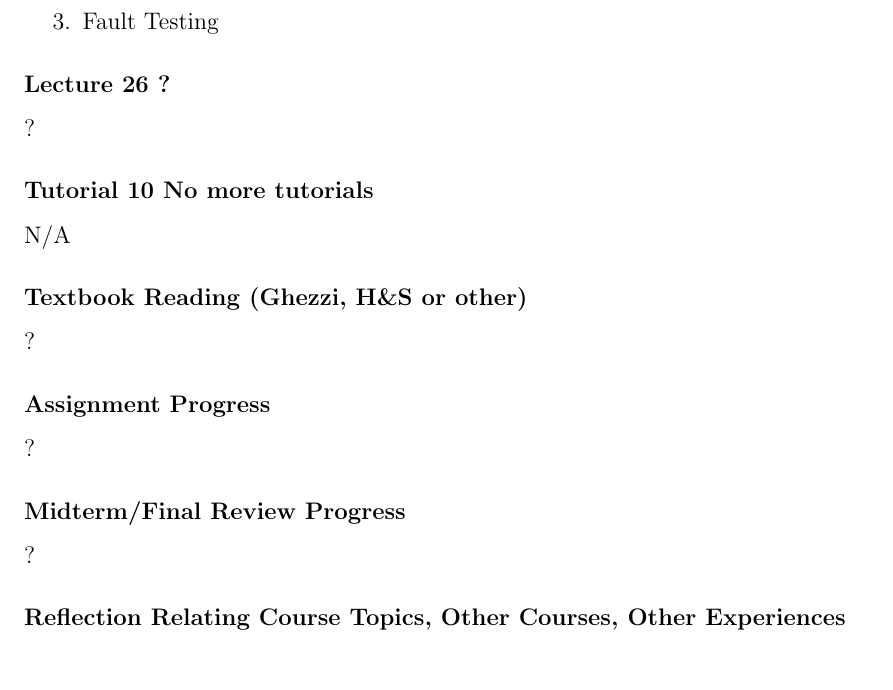
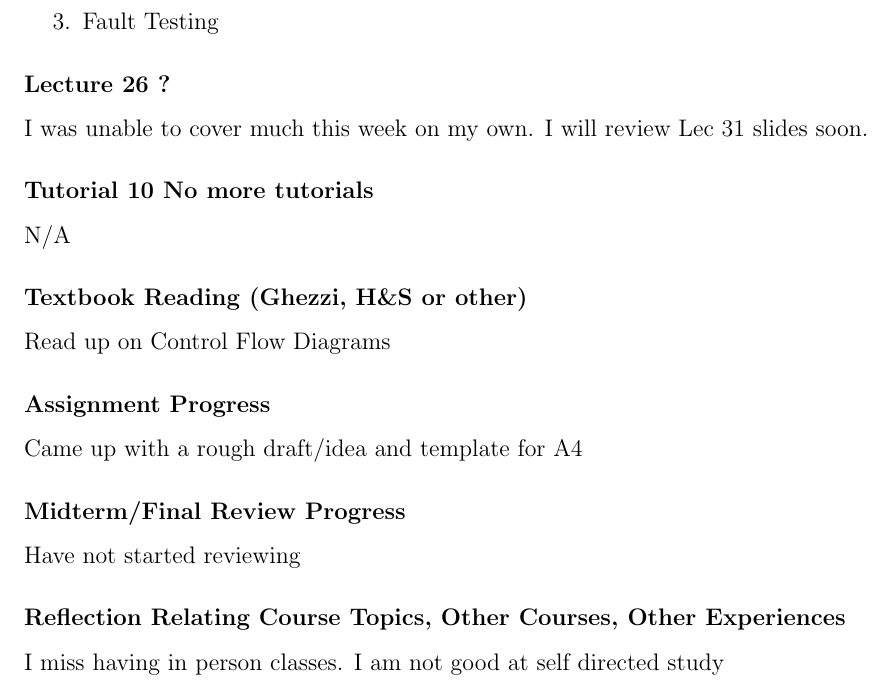
Before and after one commit to shazil-arif/SFWR-ENG-2AA4, a LaTeX document (log.tex): part of page 18 of 21, cut so that both start at the same text. Compiled offline with pdfLaTeX.

Commit message:
updated learning log

```diff
--- a/log.tex
+++ b/log.tex
@@ -720,7 +720,7 @@ Reviewing for midterm
 
 \subsubsection *{Lecture \thelectnum \addtocounter{lectnum}{1} ?}
 
-?
+I was unable to cover much this week on my own. I will review Lec 31 slides soon.
 
 \subsubsection *{Tutorial \thetutnum \addtocounter{tutnum}{1} No more tutorials}
 
@@ -728,19 +728,19 @@ N/A
 
 \subsubsection *{Textbook Reading (Ghezzi, H\&S or other)}
 
-?
+Read up on Control Flow Diagrams
 
 \subsubsection *{Assignment Progress}
 
-?
+Came up with a rough draft/idea and template for A4
 
 \subsubsection *{Midterm/Final Review Progress}
 
-?
+Have not started reviewing
 
 \subsubsection *{Reflection Relating Course Topics, Other Courses, Other Experiences}
 
-?
+I miss having in person classes. I am not good at self directed study
 
 %%%%%%%%%%%%%%%%%%%%%%%%%%%%%%%%%%%%%%%%%%%%%%%%%%%%%%%%%%%%%%%%%%%%%%%%%%
 
```
Also changed, not shown: log.pdf.
